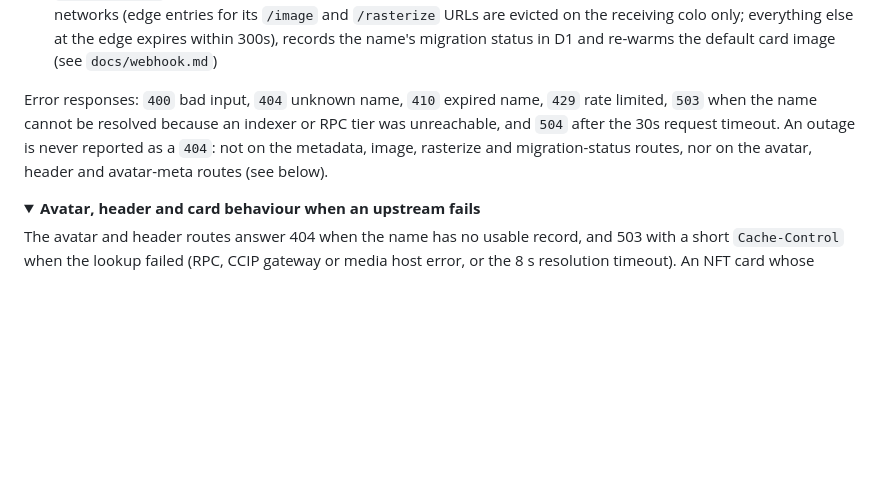
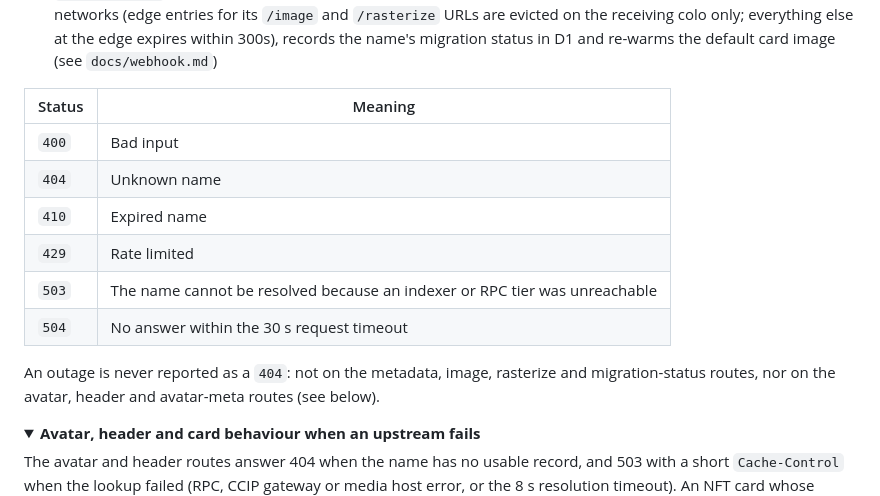
Before and after one commit to ensdomains/metadata-service-v2, a Markdown page: README.md, the part around the change. Rendered like a GitHub page; folded sections open; blank space fills up the shorter version.

Commit message:
docs: list error responses as a table

```diff
--- a/README.md
+++ b/README.md
@@ -80,7 +80,16 @@ curl https://ens-metadata-v2.ensdomains.workers.dev/mainnet/avatar/ethereum.eth
 
 </details>
 
-Error responses: `400` bad input, `404` unknown name, `410` expired name, `429` rate limited, `503` when the name cannot be resolved because an indexer or RPC tier was unreachable, and `504` after the 30s request timeout. An outage is never reported as a `404`: not on the metadata, image, rasterize and migration-status routes, nor on the avatar, header and avatar-meta routes (see below).
+| Status | Meaning |
+|---|---|
+| `400` | Bad input |
+| `404` | Unknown name |
+| `410` | Expired name |
+| `429` | Rate limited |
+| `503` | The name cannot be resolved because an indexer or RPC tier was unreachable |
+| `504` | No answer within the 30 s request timeout |
+
+An outage is never reported as a `404`: not on the metadata, image, rasterize and migration-status routes, nor on the avatar, header and avatar-meta routes (see below).
 
 <details>
 <summary><b>Avatar, header and card behaviour when an upstream fails</b></summary>
```
